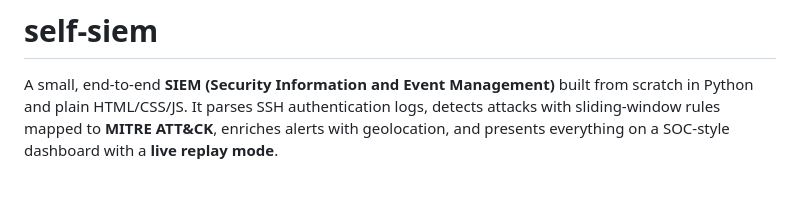
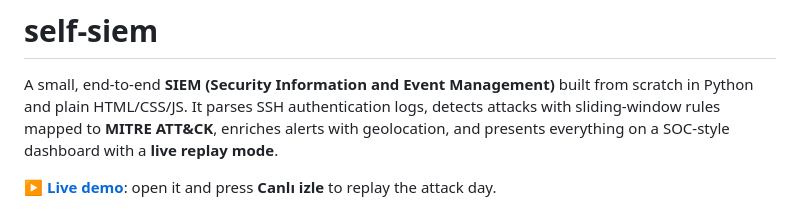
Before and after one commit to beratssen/self-siem, a Markdown page: README.md, the part around the change. Drawn GitHub-style; blank space fills up the shorter version.

Commit message:
Link live demo on GitHub Pages from README
Co-Authored-By: Claude Opus 5.5 <noreply@anthropic.com>

```diff
--- a/README.md
+++ b/README.md
@@ -4,6 +4,8 @@ A small, end-to-end **SIEM (Security Information and Event Management)** built f
 and plain HTML/CSS/JS. It parses SSH authentication logs, detects attacks with sliding-window rules
 mapped to **MITRE ATT&CK**, enriches alerts with geolocation, and presents everything on a
 SOC-style dashboard with a **live replay mode**.
+
+**[▶ Live demo](https://beratssen.github.io/self-siem/dashboard/)**: open it and press **Canlı izle** to replay the attack day.
 
 ![self-siem dashboard](docs/images/dashboard.png)
 
```
